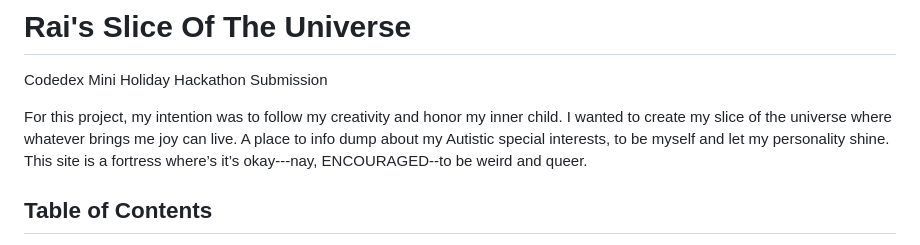
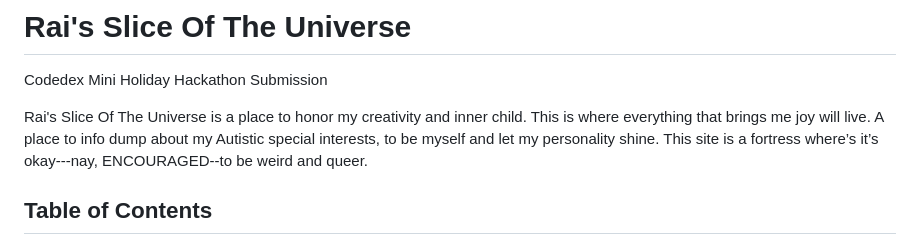
Before and after one commit to raisa-d/Rai-s-Slice-Of-The-Universe, a Markdown page: README.md, the part around the change. Rendered like a GitHub page.

```diff
--- a/README.md
+++ b/README.md
@@ -1,7 +1,7 @@
 # Rai's Slice Of The Universe
 Codedex Mini Holiday Hackathon Submission
 
-For this project, my intention was to follow my creativity and honor my inner child. I wanted to create my slice of the universe where whatever brings me joy can live. A place to info dump about my Autistic special interests, to be myself and let my personality shine. This site is a fortress where’s it’s okay---nay, ENCOURAGED--to be weird and queer.
+Rai's Slice Of The Universe is a place to honor my creativity and inner child. This is where everything that brings me joy will live. A place to info dump about my Autistic special interests, to be myself and let my personality shine. This site is a fortress where’s it’s okay---nay, ENCOURAGED--to be weird and queer.
 
 ## Table of Contents
 - [Features](#features)
```
